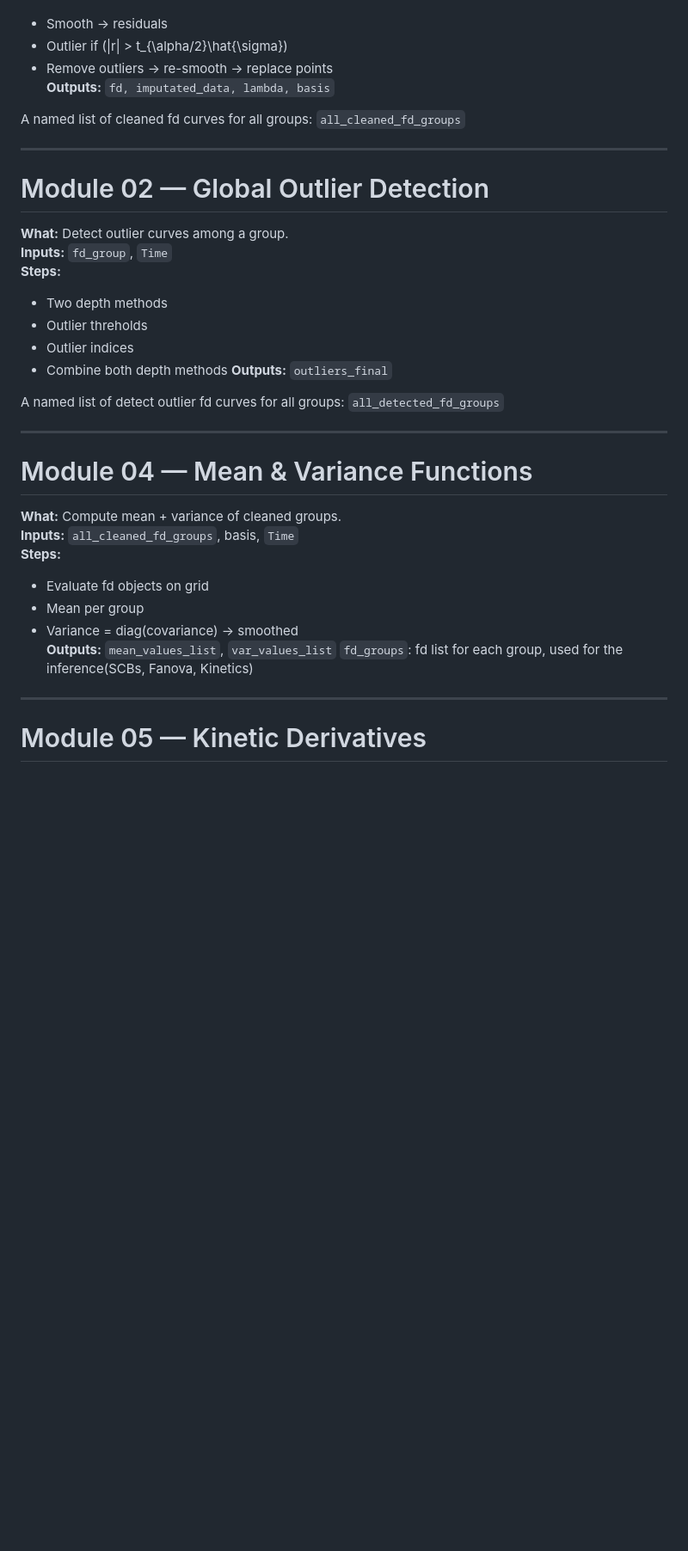
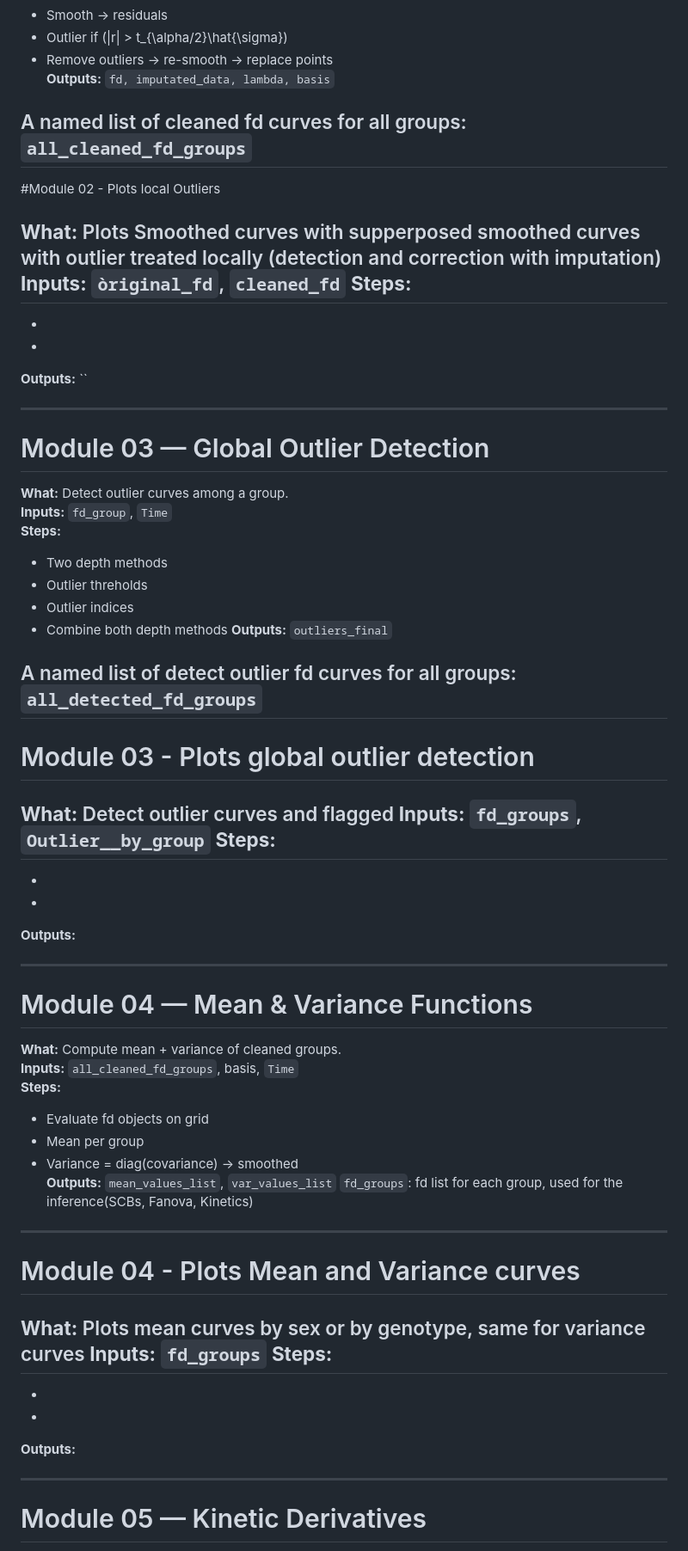
Before and after one commit to scherqaoui/R-electrophy-pipline-, a Markdown page: README.md, the part around the change printed below. Shown: that part at 86% size. Drawn GitHub-style; blank space fills up the shorter version.

```diff
--- a/README.md
+++ b/README.md
@@ -45,10 +65,20 @@ A named list of smoothed fd curves for all groups: `all_fd_groups`
 **Outputs:** `fd, imputated_data, lambda, basis`
 
 A named list of cleaned fd curves for all groups: `all_cleaned_fd_groups`
+---
+#Module 02 - Plots local Outliers
+
+**What:** Plots Smoothed curves with supperposed smoothed curves with outlier treated locally (detection and correction with imputation)
+**Inputs:** `òriginal_fd`, `cleaned_fd`
+**Steps:**
+-
+-
+-
+**Outputs:** ``
 
 ---
 
-# Module 02 — Global Outlier Detection
+# Module 03 — Global Outlier Detection
 
 **What:** Detect outlier curves among a group.
 **Inputs:** `fd_group`, `Time`
@@ -60,6 +90,16 @@ A named list of cleaned fd curves for all groups: `all_cleaned_fd_groups`
 **Outputs:** `outliers_final`
 
 A named list of detect outlier fd curves for all groups: `all_detected_fd_groups`
+---
+# Module 03 - Plots global outlier detection
+
+**What:** Detect outlier curves and flagged
+**Inputs:** `fd_groups`, `Outlier__by_group`
+**Steps:**
+-
+-
+-
+**Outputs:**
 
 
 ---
@@ -74,6 +114,16 @@ A named list of detect outlier fd curves for all groups: `all_detected_fd_groups
 - Variance = diag(covariance) -> smoothed
 **Outputs:** `mean_values_list`, `var_values_list`
   `fd_groups`: fd list for each group, used for the inference(SCBs, Fanova, Kinetics)
+---
+# Module 04 - Plots Mean and Variance curves
+
+**What:** Plots mean curves by sex or by genotype, same for variance curves
+**Inputs:** `fd_groups`
+**Steps:**
+-
+-
+-
+**Outputs:**
 
 ---
 
```
Also changed, not shown: other parts of README.md (+31 -1 lines).
